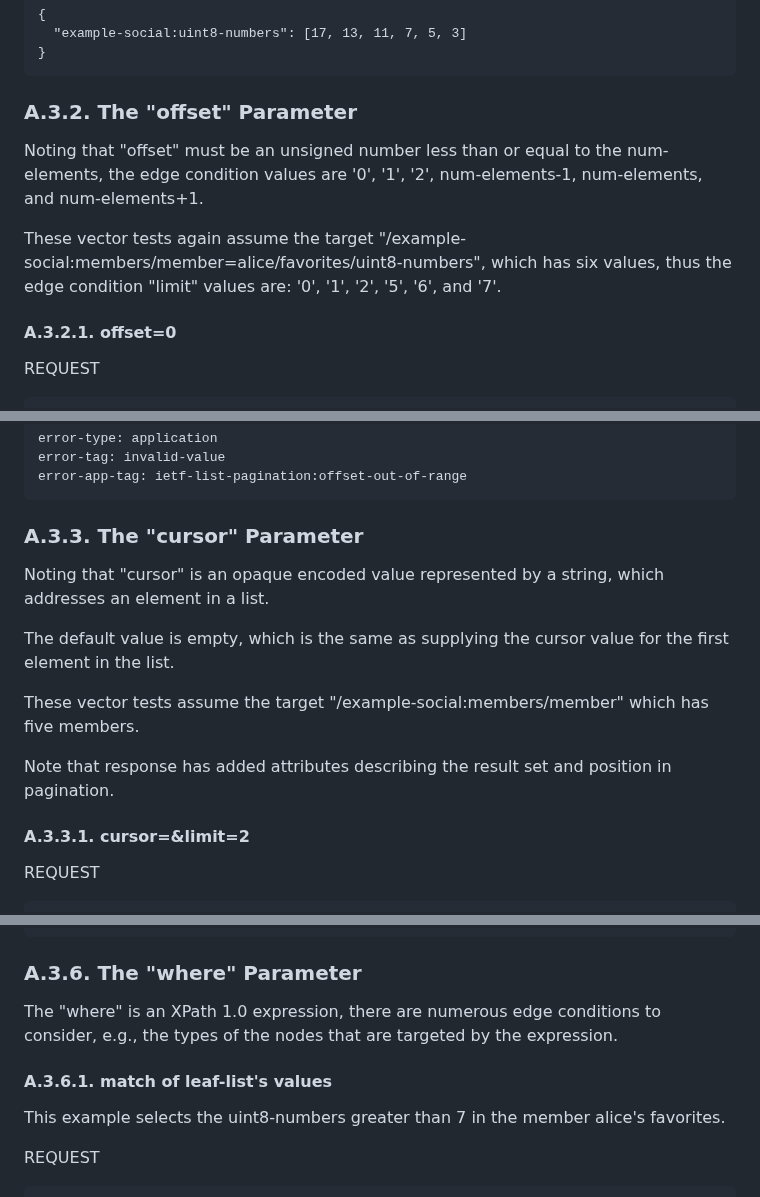
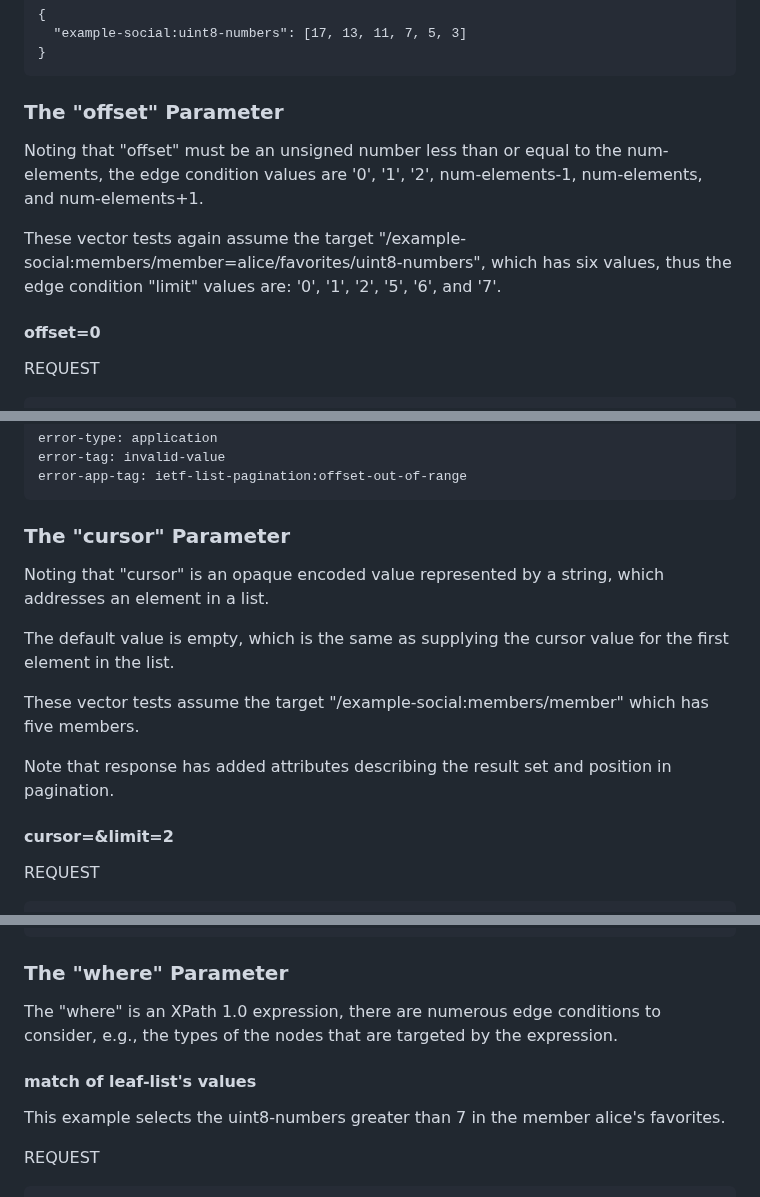
Before and after one commit to billwuqin/list-pagination-markdown, a Markdown page: draft-ietf-netconf-list-pagination.md, 3 parts joined by grey strips. GitHub-like rendering.

```diff
--- a/draft-ietf-netconf-list-pagination.md
+++ b/draft-ietf-netconf-list-pagination.md
@@ -1099,13 +1099,13 @@ RESPONSE
 }
 ~~~~
 
-### A.3.2. The "offset" Parameter
+### The "offset" Parameter
 
 Noting that "offset" must be an unsigned number less than or equal to the num-elements, the edge condition values are '0', '1', '2', num-elements-1, num-elements, and num-elements+1.
 
 These vector tests again assume the target "/example-social:members/member=alice/favorites/uint8-numbers", which has six values, thus the edge condition "limit" values are: '0', '1', '2', '5', '6', and '7'.
 
-#### A.3.2.1. offset=0
+#### offset=0
 
 REQUEST
 
@@ -1237,7 +1237,7 @@ error-tag: invalid-value
 error-app-tag: ietf-list-pagination:offset-out-of-range
 ~~~~
 
-### A.3.3. The "cursor" Parameter
+### The "cursor" Parameter
 
 Noting that "cursor" is an opaque encoded value represented by a string, which addresses an element in a list.
 
@@ -1247,7 +1247,7 @@ These vector tests assume the target "/example-social:members/member" which has
 
 Note that response has added attributes describing the result set and position in pagination.
 
-#### A.3.3.1. cursor=&limit=2
+#### cursor=&limit=2
 REQUEST
 
 ~~~~
@@ -1673,10 +1673,10 @@ To make the example more understandable, an elipse (i.e., "...") is used to repr
 }
 ~~~~
 
-### A.3.6. The "where" Parameter
+### The "where" Parameter
 The "where" is an XPath 1.0 expression, there are numerous edge conditions to consider, e.g., the types of the nodes that are targeted by the expression.
 
-#### A.3.6.1. match of leaf-list's values
+#### match of leaf-list's values
 This example selects the uint8-numbers greater than 7 in the member alice's favorites.
 
 REQUEST
```
Also changed, not shown: other parts of draft-ietf-netconf-list-pagination.md (+35 -35 lines).
